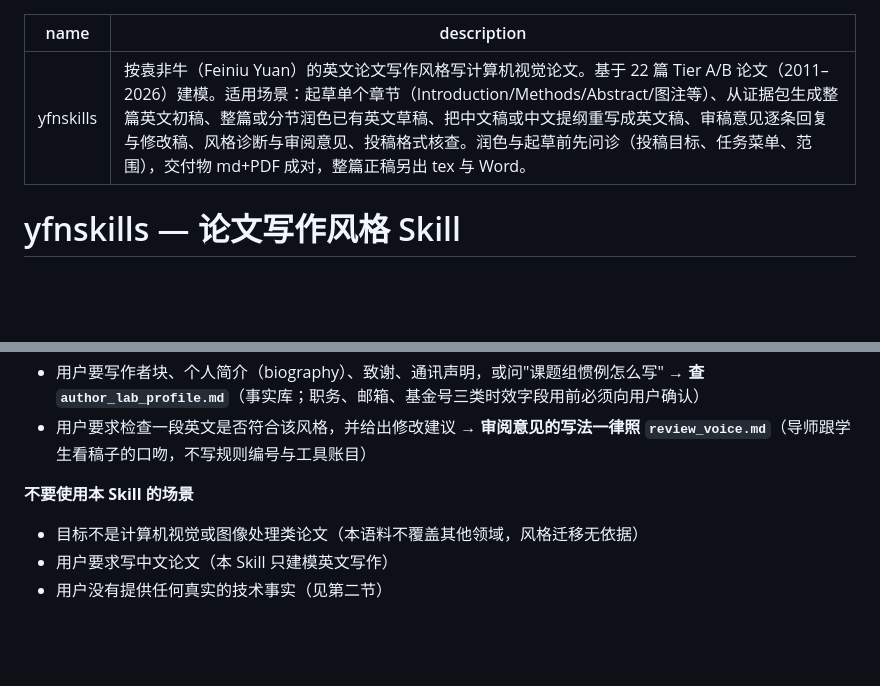
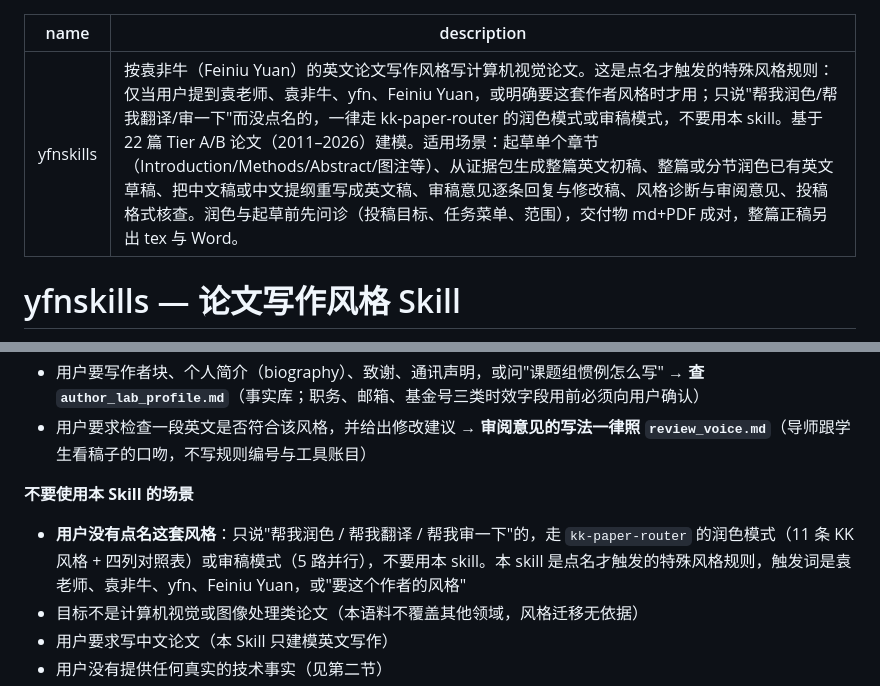
Before and after one commit to songkang688/kk-paper-skills, a Markdown page: yfnskills/SKILL.md, 2 parts joined by grey strips. Drawn GitHub-style; blank space fills up the shorter version.

```diff
--- a/yfnskills/SKILL.md
+++ b/yfnskills/SKILL.md
@@ -1,6 +1,6 @@
 ---
 name: yfnskills
-description: 按袁非牛（Feiniu Yuan）的英文论文写作风格写计算机视觉论文。基于 22 篇 Tier A/B 论文（2011–2026）建模。适用场景：起草单个章节（Introduction/Methods/Abstract/图注等）、从证据包生成整篇英文初稿、整篇或分节润色已有英文草稿、把中文稿或中文提纲重写成英文稿、审稿意见逐条回复与修改稿、风格诊断与审阅意见、投稿格式核查。润色与起草前先问诊（投稿目标、任务菜单、范围），交付物 md+PDF 成对，整篇正稿另出 tex 与 Word。
+description: 按袁非牛（Feiniu Yuan）的英文论文写作风格写计算机视觉论文。这是点名才触发的特殊风格规则：仅当用户提到袁老师、袁非牛、yfn、Feiniu Yuan，或明确要这套作者风格时才用；只说"帮我润色/帮我翻译/审一下"而没点名的，一律走 kk-paper-router 的润色模式或审稿模式，不要用本 skill。基于 22 篇 Tier A/B 论文（2011–2026）建模。适用场景：起草单个章节（Introduction/Methods/Abstract/图注等）、从证据包生成整篇英文初稿、整篇或分节润色已有英文草稿、把中文稿或中文提纲重写成英文稿、审稿意见逐条回复与修改稿、风格诊断与审阅意见、投稿格式核查。润色与起草前先问诊（投稿目标、任务菜单、范围），交付物 md+PDF 成对，整篇正稿另出 tex 与 Word。
 ---
 
 # yfnskills — 论文写作风格 Skill
@@ -35,6 +35,7 @@ description: 按袁非牛（Feiniu Yuan）的英文论文写作风格写计算
 - 用户要求检查一段英文是否符合该风格，并给出修改建议 → **审阅意见的写法一律照 `review_voice.md`**（导师跟学生看稿子的口吻，不写规则编号与工具账目）
 
 **不要使用本 Skill 的场景**
+- **用户没有点名这套风格**：只说"帮我润色 / 帮我翻译 / 帮我审一下"的，走 `kk-paper-router` 的润色模式（11 条 KK 风格 + 四列对照表）或审稿模式（5 路并行），不要用本 skill。本 skill 是点名才触发的特殊风格规则，触发词是袁老师、袁非牛、yfn、Feiniu Yuan，或"要这个作者的风格"
 - 目标不是计算机视觉或图像处理类论文（本语料不覆盖其他领域，风格迁移无依据）
 - 用户要求写中文论文（本 Skill 只建模英文写作）
 - 用户没有提供任何真实的技术事实（见第二节）
```
Also changed, not shown: kk-paper-router/SKILL.md (+7 -1 lines), kk-paper-router/references/polish-mode.md (+15 -2 lines).
